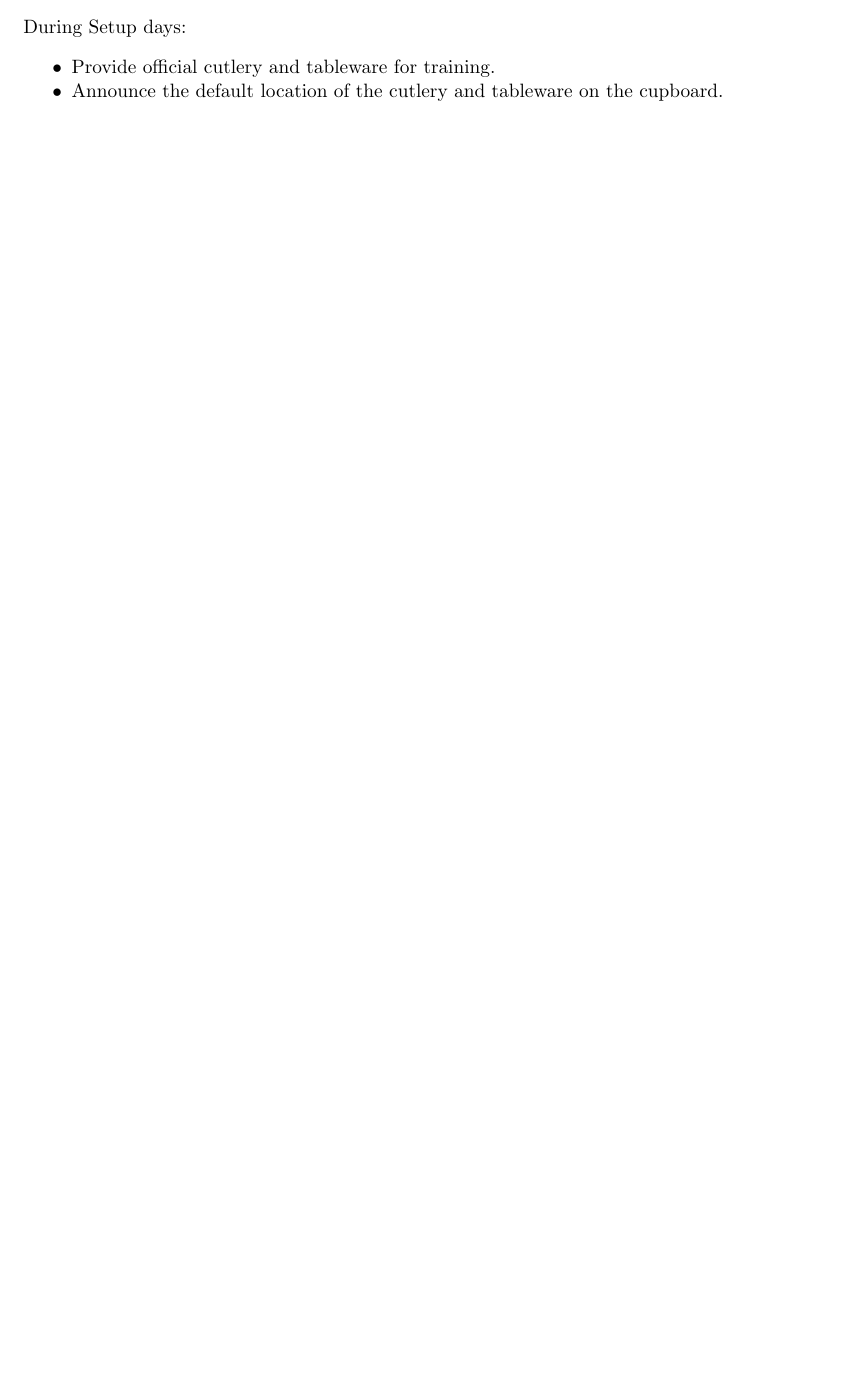
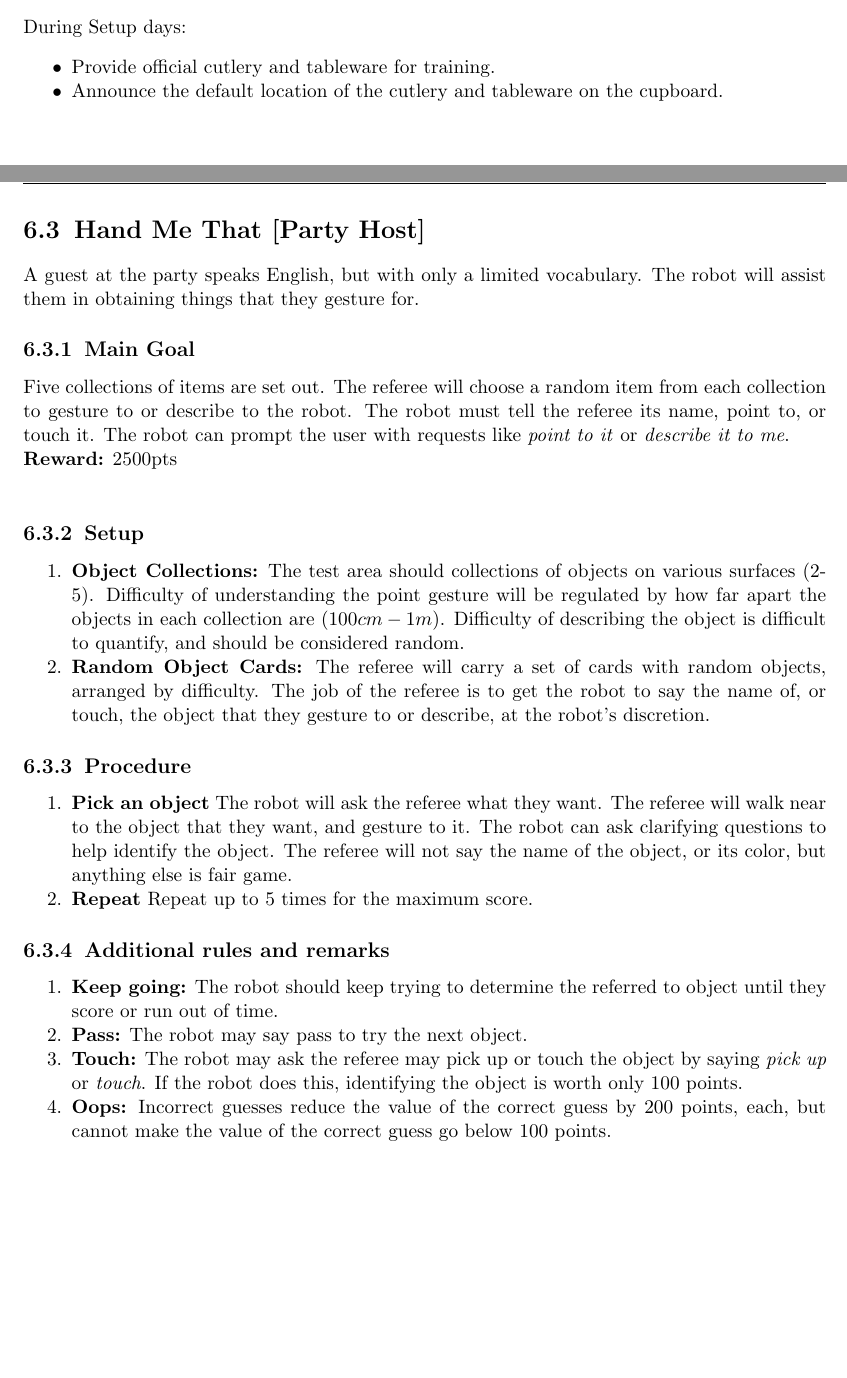
Before and after one commit to RoboCupAtHome/RuleBook, a LaTeX thesis (Rulebook.tex, which reads tasks/HandMeThat.tex): part of page 63 of 66 before the commit and two parts of pages 65 and 66 of 70 after it, the two joined at a grey line, cut so that both start at the same text, the shorter picture padded with empty space. Compiled offline with pdfLaTeX.

Commit message:
Add new Hand Me That task, which is a spinoff from prior I Want This task.

```diff
--- /dev/null
+++ b/tasks/HandMeThat.tex
@@ -0,0 +1,51 @@
+\section{Hand Me That [Party Host]}
+A guest at the party speaks English, but with only a limited vocabulary. The robot will assist them in obtaining things that they gesture for.
+
+%\subsection{Focus}
+%Joint attention is a well-studied and important task in Human-Robot Interaction. The goal of this task is to really challenge the teams to perform a hard HRI task.
+
+\subsection{Main Goal}
+Five collections of items are set out. The referee will choose a random item from each collection to gesture to or describe to the robot. The robot must tell the referee its name, point to, or touch it. The robot can prompt the user with requests like \textit{point to it} or \textit{describe it to me}.
+
+\noindent\textbf{Reward:} 2500pts\\
+
+
+% %% %%%%%%%%%%%%%%%%%%%%%%%%%%%%%%%%%%%%%%%%%%%%%%%%%%%%%%
+%
+% Setup
+%
+% %% %%%%%%%%%%%%%%%%%%%%%%%%%%%%%%%%%%%%%%%%%%%%%%%%%%%%%%
+\subsection{Setup}
+\begin{enumerate}
+	\item \textbf{Object Collections:} The test area should collections of objects on various surfaces (2-5). Difficulty of understanding the point gesture will be regulated by how far apart the objects in each collection are ($100cm - 1m$). Difficulty of describing the object is difficult to quantify, and should be considered random.
+
+	\item \textbf{Random Object Cards:} The referee will carry a set of cards with random objects, arranged by difficulty. The job of the referee is to get the robot to say the name of, or touch, the object that they gesture to or describe, at the robot's discretion.
+
+\end{enumerate}
+
+
+% %% %%%%%%%%%%%%%%%%%%%%%%%%%%%%%%%%%%%%%%%%%%%%%%%%%%%%%%
+%
+% Setup
+%
+% %% %%%%%%%%%%%%%%%%%%%%%%%%%%%%%%%%%%%%%%%%%%%%%%%%%%%%%%
+\subsection{Procedure}
+\begin{enumerate}
+	\item \textbf{Pick an object} The robot will ask the referee what they want. The referee will walk near to the object that they want, and gesture to it. The robot can ask clarifying questions to help identify the object. The referee will not say the name of the object, or its color, but anything else is fair game.
+  \item \textbf{Repeat} Repeat up to 5 times for the maximum score.
+
+
+\end{enumerate}
+
+
+% %% %%%%%%%%%%%%%%%%%%%%%%%%%%%%%%%%%%%%%%%%%%%%%%%%%%%%%%
+%
+% Additional Rules
+%
+% %% %%%%%%%%%%%%%%%%%%%%%%%%%%%%%%%%%%%%%%%%%%%%%%%%%%%%%%
+\subsection{Additional rules and remarks}
+\begin{enumerate}
+	\item \textbf{Keep going:} The robot should keep trying to determine the referred to object until they score or run out of time.
+	\item \textbf{Pass:} The robot may say pass to try the next object.
+	\item \textbf{Touch:} The robot may ask the referee may pick up or touch the object by saying \textit{pick up} or \textit{touch}. If the robot does this, identifying the object is worth only 100 points.
+	\item \textbf{Oops:} Incorrect guesses reduce the value of the correct guess by 200 points, each, but cannot make the value of the correct guess go below 100 points.
```
Also changed, not shown: Rulebook.tex (+3 -0 lines), scoresheets/HandMeThat.tex (added, +18 -0 lines), tasks/HandMeThat.tex (9 more changed lines).
